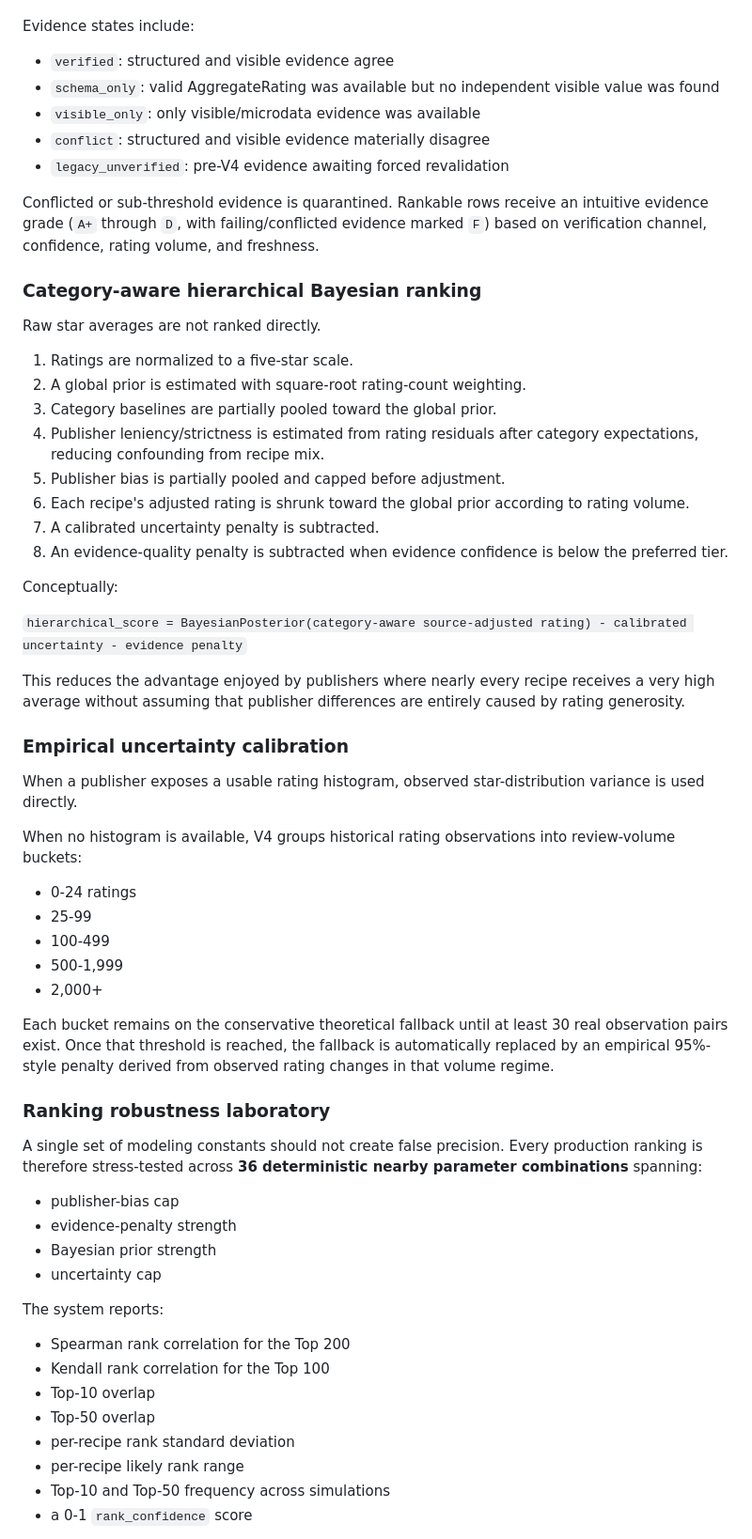
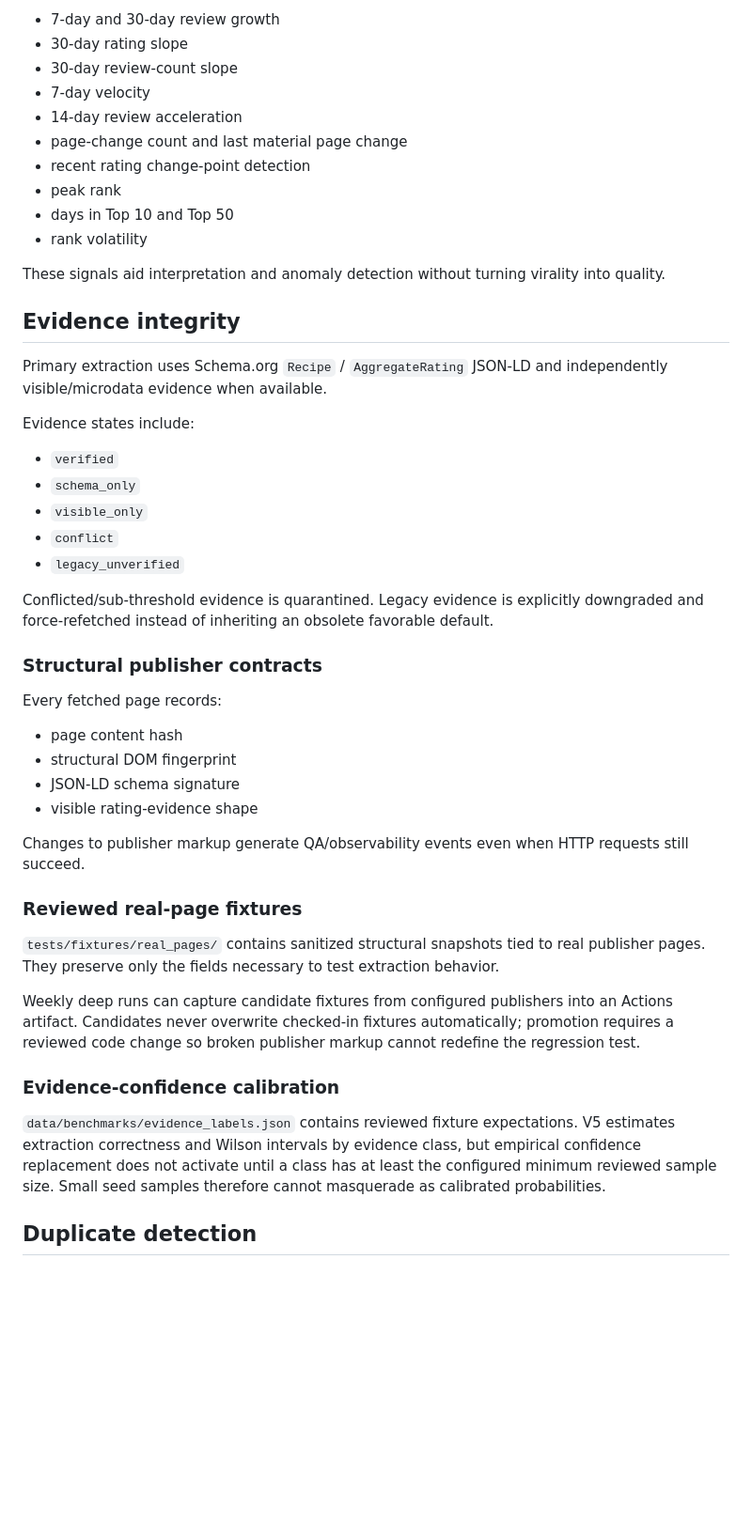
Before and after one commit to Chaseagle96/Air-Fryer-Recipes, a Markdown page: README.md, the part around one of its changes. Shown at 94% size. GitHub-like rendering; blank space fills up the shorter version.

```diff
--- a/README.md
+++ b/README.md
@@ -36,64 +71,50 @@ Primary extraction uses Schema.org `Recipe` and `AggregateRating` JSON-LD. When
+- 7-day and 30-day review growth
+- 30-day rating slope
+- 30-day review-count slope
+- 7-day velocity
+- 14-day review acceleration
+- page-change count and last material page change
+- recent rating change-point detection
+- peak rank
+- days in Top 10 and Top 50
+- rank volatility
+
+These signals aid interpretation and anomaly detection without turning virality into quality.
+
+## Evidence integrity
+
+Primary extraction uses Schema.org `Recipe` / `AggregateRating` JSON-LD and independently visible/microdata evidence when available.
 
 Evidence states include:
 
-- `verified`: structured and visible evidence agree
-- `schema_only`: valid AggregateRating was available but no independent visible value was found
-- `visible_only`: only visible/microdata evidence was available
-- `conflict`: structured and visible evidence materially disagree
-- `legacy_unverified`: pre-V4 evidence awaiting forced revalidation
+- `verified`
+- `schema_only`
+- `visible_only`
+- `conflict`
+- `legacy_unverified`
 
-Conflicted or sub-threshold evidence is quarantined. Rankable rows receive an intuitive evidence grade (`A+` through `D`, with failing/conflicted evidence marked `F`) based on verification channel, confidence, rating volume, and freshness.
+Conflicted/sub-threshold evidence is quarantined. Legacy evidence is explicitly downgraded and force-refetched instead of inheriting an obsolete favorable default.
 
-### Category-aware hierarchical Bayesian ranking
+### Structural publisher contracts
 
-Raw star averages are not ranked directly.
+Every fetched page records:
 
-1. Ratings are normalized to a five-star scale.
-2. A global prior is estimated with square-root rating-count weighting.
-3. Category baselines are partially pooled toward the global prior.
-4. Publisher leniency/strictness is estimated from rating residuals after category expectations, reducing confounding from recipe mix.
-5. Publisher bias is partially pooled and capped before adjustment.
-6. Each recipe's adjusted rating is shrunk toward the global prior according to rating volume.
-7. A calibrated uncertainty penalty is subtracted.
-8. An evidence-quality penalty is subtracted when evidence confidence is below the preferred tier.
+- page content hash
+- structural DOM fingerprint
+- JSON-LD schema signature
+- visible rating-evidence shape
 
-Conceptually:
+Changes to publisher markup generate QA/observability events even when HTTP requests still succeed.
 
-`hierarchical_score = BayesianPosterior(category-aware source-adjusted rating) - calibrated uncertainty - evidence penalty`
+### Reviewed real-page fixtures
 
-This reduces the advantage enjoyed by publishers where nearly every recipe receives a very high average without assuming that publisher differences are entirely caused by rating generosity.
+`tests/fixtures/real_pages/` contains sanitized structural snapshots tied to real publisher pages. They preserve only the fields necessary to test extraction behavior.
 
-### Empirical uncertainty calibration
+Weekly deep runs can capture candidate fixtures from configured publishers into an Actions artifact. Candidates never overwrite checked-in fixtures automatically; promotion requires a reviewed code change so broken publisher markup cannot redefine the regression test.
 
-When a publisher exposes a usable rating histogram, observed star-distribution variance is used directly.
+### Evidence-confidence calibration
 
-When no histogram is available, V4 groups historical rating observations into review-volume buckets:
+`data/benchmarks/evidence_labels.json` contains reviewed fixture expectations. V5 estimates extraction correctness and Wilson intervals by evidence class, but empirical confidence replacement does not activate until a class has at least the configured minimum reviewed sample size. Small seed samples therefore cannot masquerade as calibrated probabilities.
 
-- 0-24 ratings
-- 25-99
-- 100-499
-- 500-1,999
-- 2,000+
+## Duplicate detection
 
-Each bucket remains on the conservative theoretical fallback until at least 30 real observation pairs exist. Once that threshold is reached, the fallback is automatically replaced by an empirical 95%-style penalty derived from observed rating changes in that volume regime.
-
-### Ranking robustness laboratory
-
-A single set of modeling constants should not create false precision. Every production ranking is therefore stress-tested across **36 deterministic nearby parameter combinations** spanning:
-
-- publisher-bias cap
-- evidence-penalty strength
-- Bayesian prior strength
-- uncertainty cap
-
-The system reports:
-
-- Spearman rank correlation for the Top 200
-- Kendall rank correlation for the Top 100
-- Top-10 overlap
-- Top-50 overlap
-- per-recipe rank standard deviation
-- per-recipe likely rank range
-- Top-10 and Top-50 frequency across simulations
-- a 0-1 `rank_confidence` score
-
```
Also changed, not shown: other parts of README.md (+152 -154 lines).
